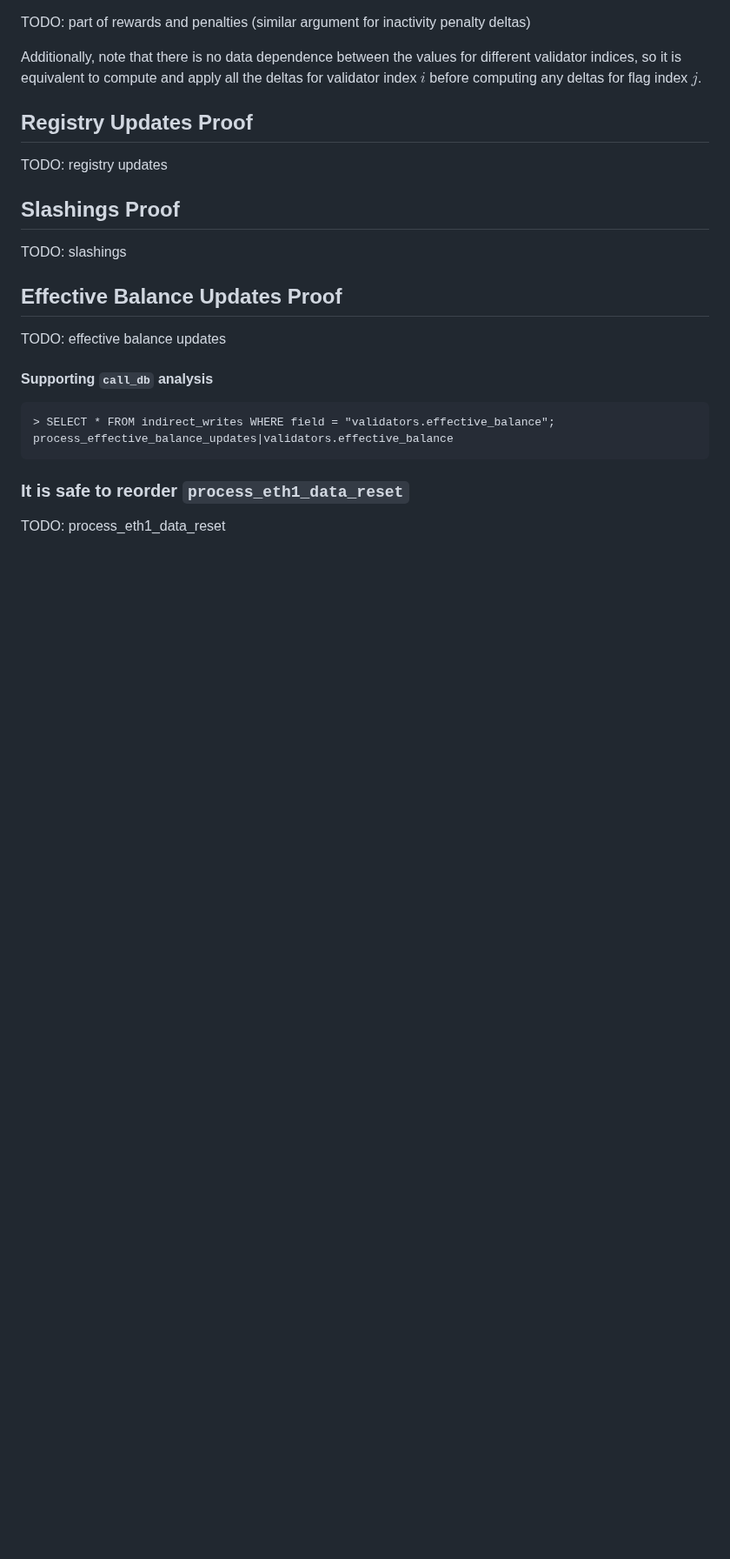
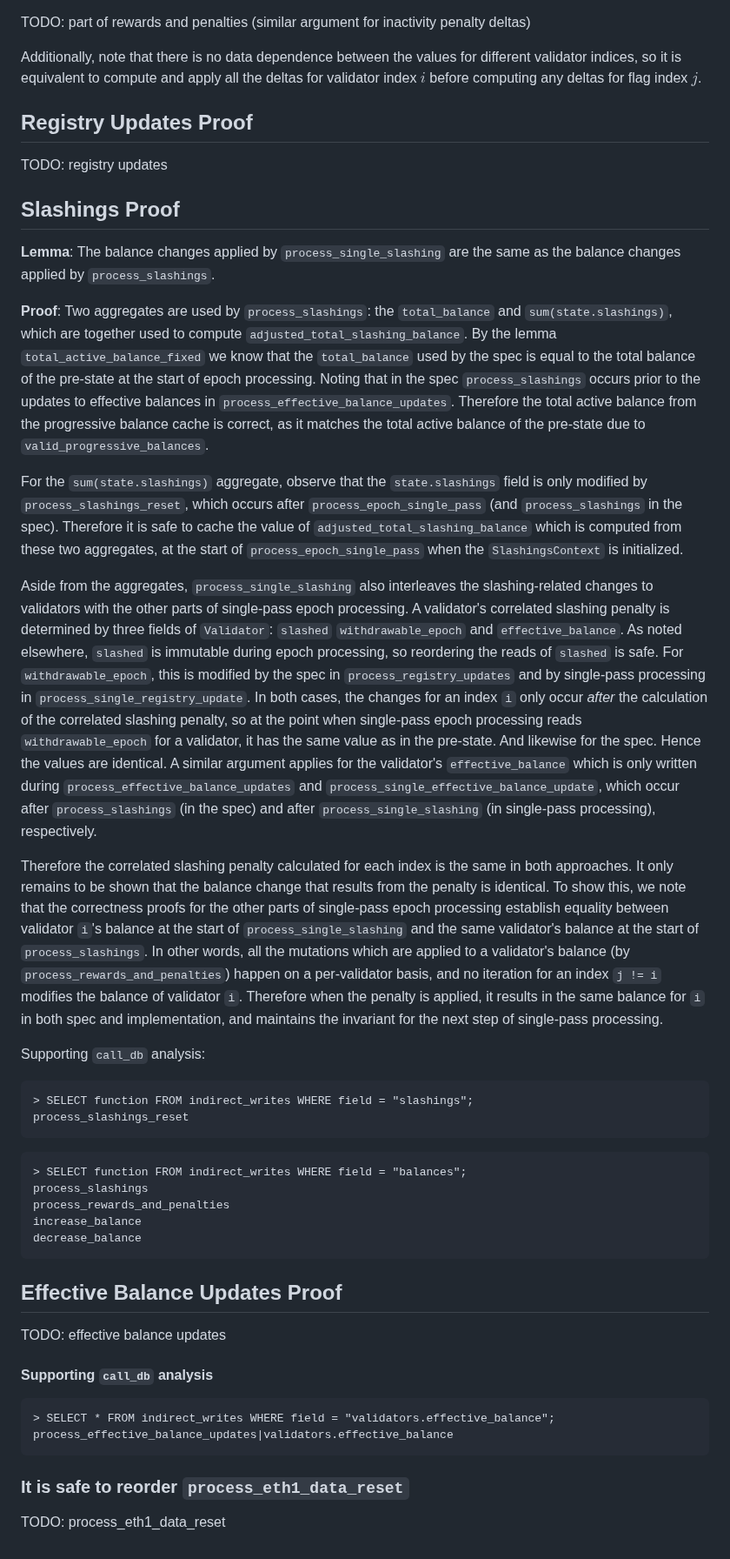
Before and after one commit to crypto523/verified-consensus, a Markdown page: docs/description_and_informal_proof.md, the part around the change. Shown at 87% size. Rendered like a GitHub page; blank space fills up the shorter version.

Commit message:
Process slashings proof

````diff
--- a/docs/description_and_informal_proof.md
+++ b/docs/description_and_informal_proof.md
@@ -1270,7 +1270,62 @@ TODO: registry updates
 
 ## Slashings Proof
 
-TODO: slashings
+**Lemma**: The balance changes applied by `process_single_slashing` are the same as the balance
+changes applied by `process_slashings`.
+
+**Proof**: Two aggregates are used by `process_slashings`: the `total_balance` and
+`sum(state.slashings)`, which are together used to compute `adjusted_total_slashing_balance`. By the
+lemma `total_active_balance_fixed` we know that the `total_balance` used by the spec is equal to the
+total balance of the pre-state at the start of epoch processing. Noting that in the spec
+`process_slashings` occurs prior to the updates to effective balances in
+`process_effective_balance_updates`. Therefore the total active balance from the progressive balance
+cache is correct, as it matches the total active balance of the pre-state due to
+`valid_progressive_balances`.
+
+For the `sum(state.slashings)` aggregate, observe that the `state.slashings` field is only modified
+by `process_slashings_reset`, which occurs after `process_epoch_single_pass` (and
+`process_slashings` in the spec). Therefore it is safe to cache the value of
+`adjusted_total_slashing_balance` which is computed from these two aggregates, at the start of
+`process_epoch_single_pass` when the `SlashingsContext` is initialized.
+
+Aside from the aggregates, `process_single_slashing` also interleaves the slashing-related changes
+to validators with the other parts of single-pass epoch processing. A validator's correlated
+slashing penalty is determined by three fields of `Validator`: `slashed`
+`withdrawable_epoch` and `effective_balance`. As noted elsewhere, `slashed` is immutable during
+epoch processing, so reordering the reads of `slashed` is safe. For `withdrawable_epoch`, this is
+modified by the spec in `process_registry_updates` and by single-pass processing in
+`process_single_registry_update`. In both cases, the changes for an index `i` only occur _after_
+the calculation of the correlated slashing penalty, so at the point when single-pass epoch
+processing reads `withdrawable_epoch` for a validator, it has the same value as in the pre-state.
+And likewise for the spec. Hence the values are identical. A similar argument applies for the
+validator's `effective_balance` which is only written during `process_effective_balance_updates` and
+`process_single_effective_balance_update`, which occur after `process_slashings` (in the spec) and
+after `process_single_slashing` (in single-pass processing), respectively.
+
+Therefore the correlated slashing penalty calculated for each index is the same in both approaches.
+It only remains to be shown that the balance change that results from the penalty is identical. To
+show this, we note that the correctness proofs for the other parts of single-pass epoch processing
+establish equality between validator `i`'s balance at the start of `process_single_slashing` and the
+same validator's balance at the start of `process_slashings`. In other words, all the mutations
+which are applied to a validator's balance (by `process_rewards_and_penalties`) happen on a
+per-validator basis, and no iteration for an index `j != i` modifies the balance of validator `i`.
+Therefore when the penalty is applied, it results in the same balance for `i` in both spec and
+implementation, and maintains the invariant for the next step of single-pass processing.
+
+Supporting `call_db` analysis:
+
+```
+> SELECT function FROM indirect_writes WHERE field = "slashings";
+process_slashings_reset
+```
+
+```
+> SELECT function FROM indirect_writes WHERE field = "balances";
+process_slashings
+process_rewards_and_penalties
+increase_balance
+decrease_balance
+```
 
 ## Effective Balance Updates Proof
 
````
